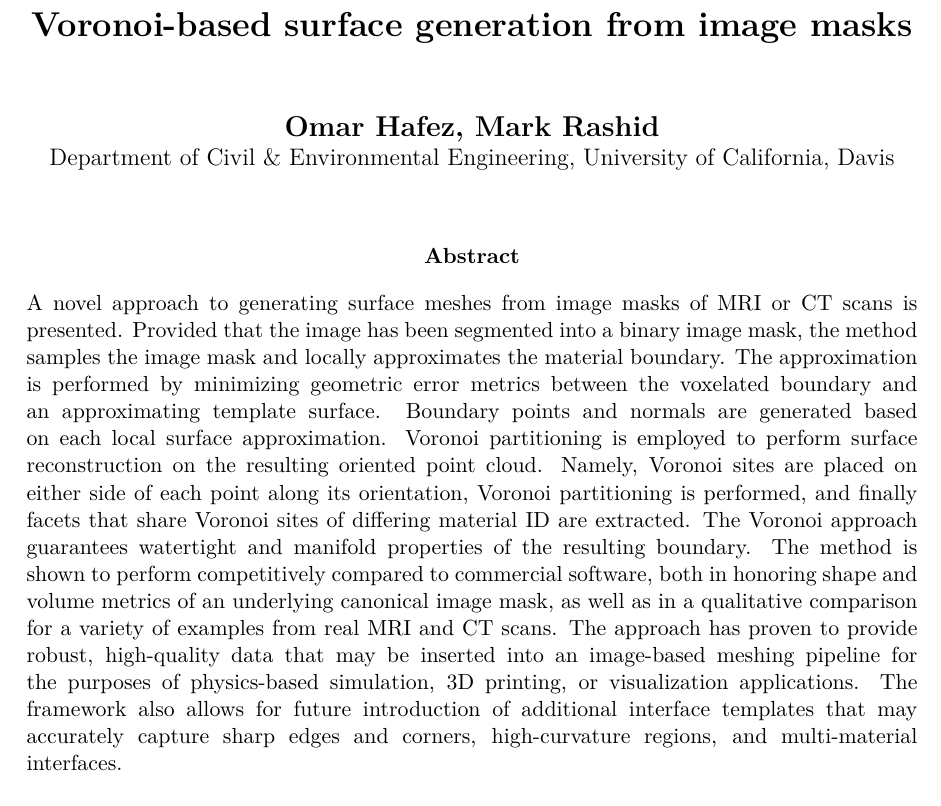
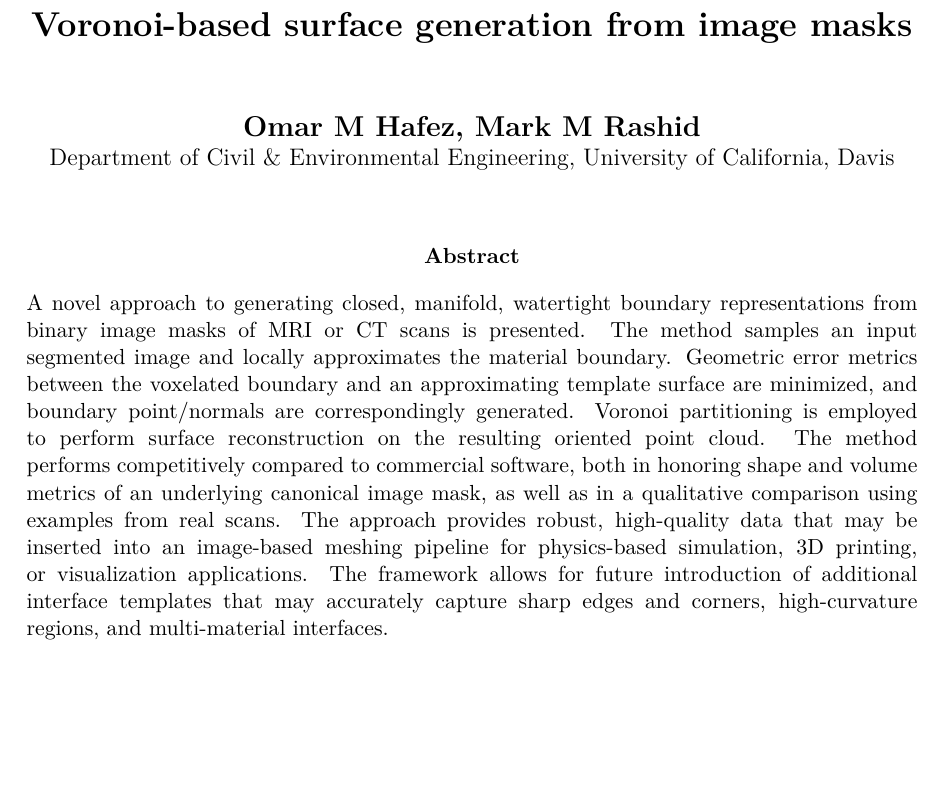
Before and after one commit to omhafez/mask-to-brep-paper, a LaTeX document (mask-to-brep-paper/src/paper.tex): part of page 1 of 22, cut so that both start at the same text, the shorter picture padded with empty space. Compiled offline with pdfLaTeX.

Commit message:
Updates from Overleaf

```diff
--- a/mask-to-brep-paper/src/paper.tex
+++ b/mask-to-brep-paper/src/paper.tex
@@ -183,14 +183,14 @@
 
 \vspace{1cm}
 \begin{center}
-	{\bf\large Omar Hafez}{\bf\large, Mark Rashid}\\
+	{\bf\large Omar M Hafez}{\bf\large, Mark M Rashid}\\
 
 	%\vspace{5mm}
 	{Department of Civil \& Environmental Engineering, University of California, Davis}\\
 \end{center}
 
 \vspace{1cm}
-\abstract{\noindent A novel approach to generating surface meshes from image masks of MRI or CT scans is presented. Provided that the image has been segmented into a binary image mask, the method samples the image mask and locally approximates the material boundary. The approximation is performed by minimizing geometric error metrics between the voxelated boundary and an approximating template surface. Boundary points and normals are generated based on each local surface approximation. Voronoi partitioning is employed to perform surface reconstruction on the resulting oriented point cloud. Namely, Voronoi sites are placed on either side of each point along its orientation, Voronoi partitioning is performed, and finally facets that share Voronoi sites of differing material ID are extracted. The Voronoi approach guarantees watertight and manifold properties of the resulting boundary. The method is shown to perform competitively compared to commercial software, both in honoring shape and volume metrics of an underlying canonical image mask, as well as in a qualitative comparison for a variety of examples from real MRI and CT scans. The approach has proven to provide robust, high-quality data that may be inserted into an image-based meshing pipeline for the purposes of physics-based simulation, 3D printing, or visualization applications. The framework also allows for future introduction of additional interface templates that may accurately capture sharp edges and corners, high-curvature regions, and multi-material interfaces.} \\ \\
+\abstract{\noindent A novel approach to generating closed, manifold, watertight boundary representations from binary image masks of MRI or CT scans is presented. The method samples an input segmented image and locally approximates the material boundary. Geometric error metrics between the voxelated boundary and an approximating template surface are minimized, and boundary point/normals are correspondingly generated. Voronoi partitioning is employed to perform surface reconstruction on the resulting oriented point cloud. The method performs competitively compared to commercial software, both in honoring shape and volume metrics of an underlying canonical image mask, as well as in a qualitative comparison using examples from real scans. The approach provides robust, high-quality data that may be inserted into an image-based meshing pipeline for physics-based simulation, 3D printing, or visualization applications. The framework allows for future introduction of additional interface templates that may accurately capture sharp edges and corners, high-curvature regions, and multi-material interfaces.} \\ \\
 {\bf Keywords:} surface generation, b-rep generation, surface reconstruction, Voronoi partitioning, image-based meshing, image-based modeling, physics-based simulation, finite element analysis, 3D printing, visualization
 
 %%%%%%%%%%%%%%%%%%%%%%%%%%%%%%%%%%%%%%%%%%%%%%%%%%%%%%%%%%%%%%%%%%%%%%%%
```
Also changed, not shown: mask-to-brep-paper/src/references.bib (line endings or trailing spaces).
